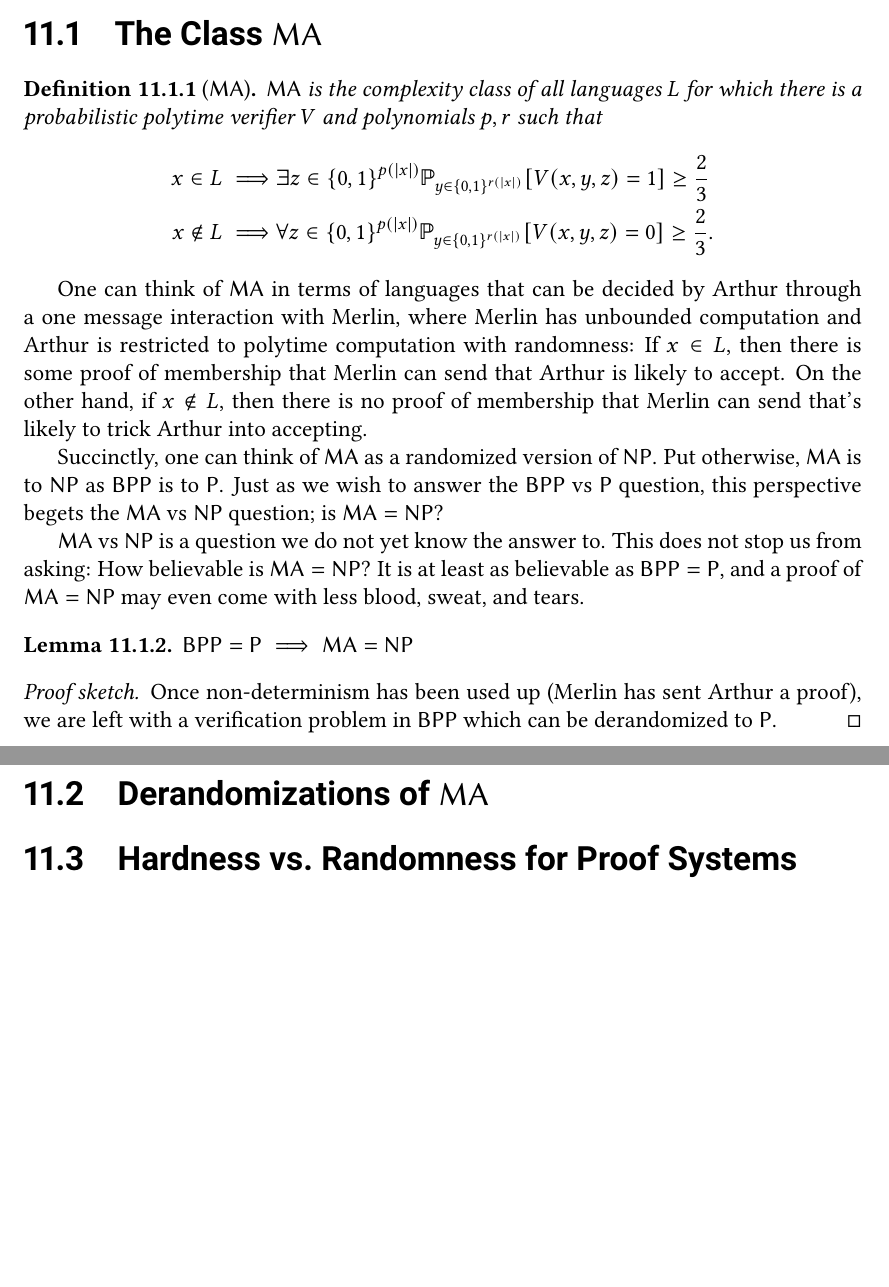
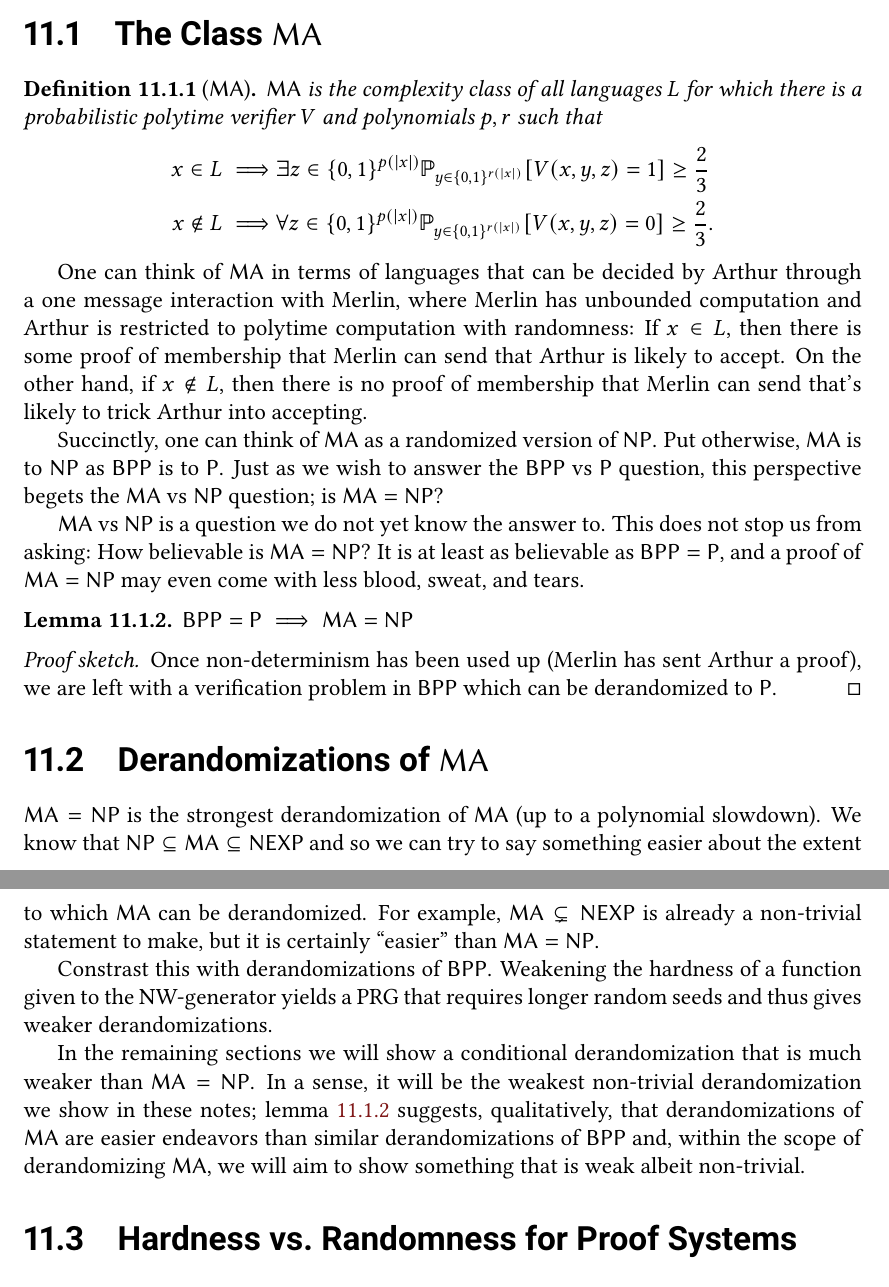
Before and after one commit to zlangley/derandomization-notes, a LaTeX thesis (main.tex, which reads lec11.tex): two parts of pages 40 and 41 of 45, joined at a grey line, cut so that both start at the same text, the shorter picture padded with empty space. Compiled offline with pdfLaTeX.

Commit message:
setup for MA derandomization

```diff
--- a/lec11.tex
+++ b/lec11.tex
@@ -32,7 +32,7 @@ This does not stop us from asking:
 How believable is $\MA = \NP$?
 It is at least as believable as $\BPP = \P$, and a proof of $\MA = \NP$ may even come with
 less blood, sweat, and tears.
-\begin{lemma}
+\begin{lemma}\label{lem:manp-ez}
   $\BPP = \P \implies \MA = \NP$
 \end{lemma}
 \begin{proofsk}
@@ -42,6 +42,23 @@ less blood, sweat, and tears.
 
 \section[\texorpdfstring{Derandomizations of $\MA$}{Derandomizations of MA}]{Derandomizations of $\MA$}
 
+$\MA = \NP$ is the strongest derandomization of $\MA$ (up to a polynomial slowdown).
+We know that $\NP \subseteq \MA \subseteq \NEXP$ and so we can try to say something easier
+about the extent to which $\MA$ can be derandomized.
+For example, $\MA \subsetneq \NEXP$ is already a non-trivial statement to make, but
+it is certainly ``easier'' than $\MA = \NP$.
+
+Constrast this with derandomizations of $\BPP$.
+Weakening the hardness of a function given to the NW-generator yields a PRG that requires
+longer random seeds and thus gives weaker derandomizations.
+
+In the remaining sections we will show a conditional derandomization that is much weaker
+than $\MA = \NP$.
+In a sense, it will be the weakest non-trivial derandomization we show in these notes;
+lemma~\ref{lem:manp-ez} suggests, qualitatively, that derandomizations of $\MA$ are
+easier endeavors than similar derandomizations of $\BPP$ and, within the scope of
+derandomizing $\MA$, we will aim to show something that is weak albeit non-trivial.
+
 \section{Hardness vs.\ Randomness for Proof Systems}
 
 \section{Easy Witnesses}
```
